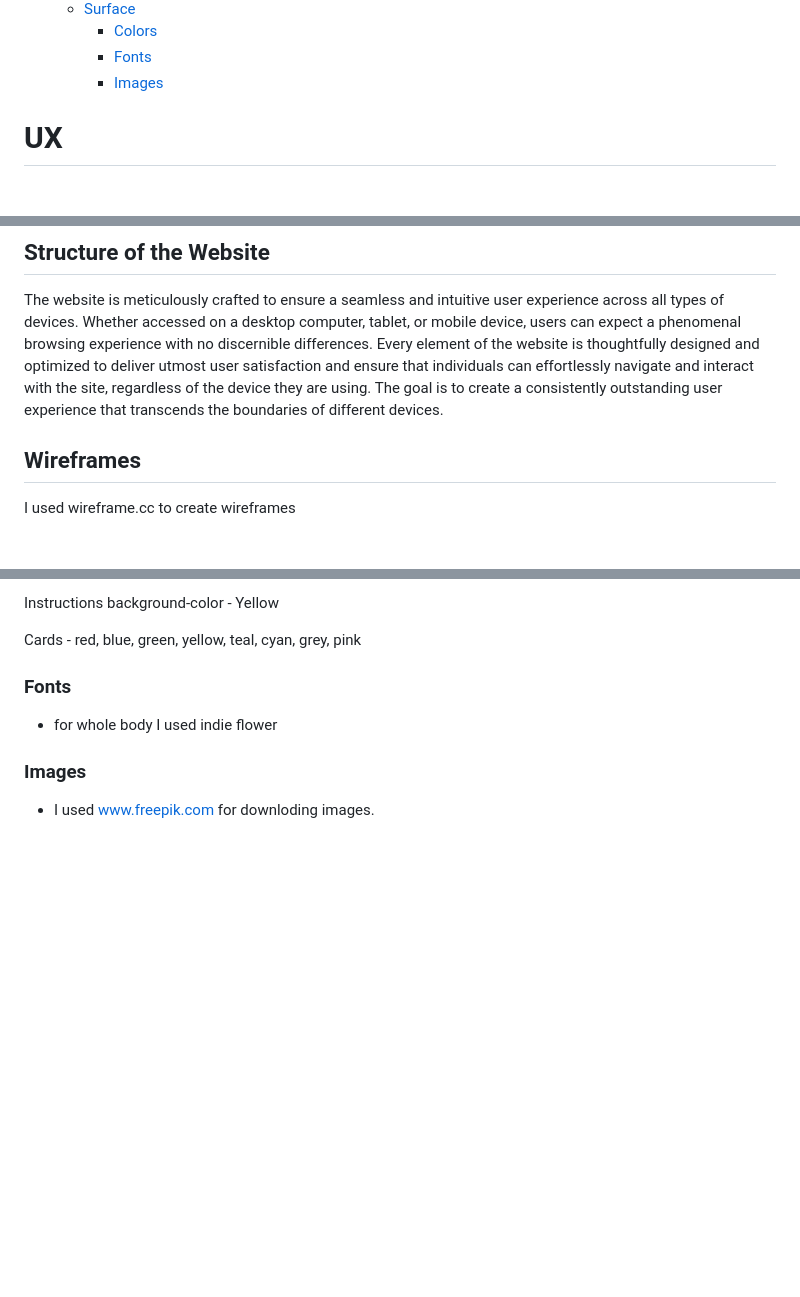
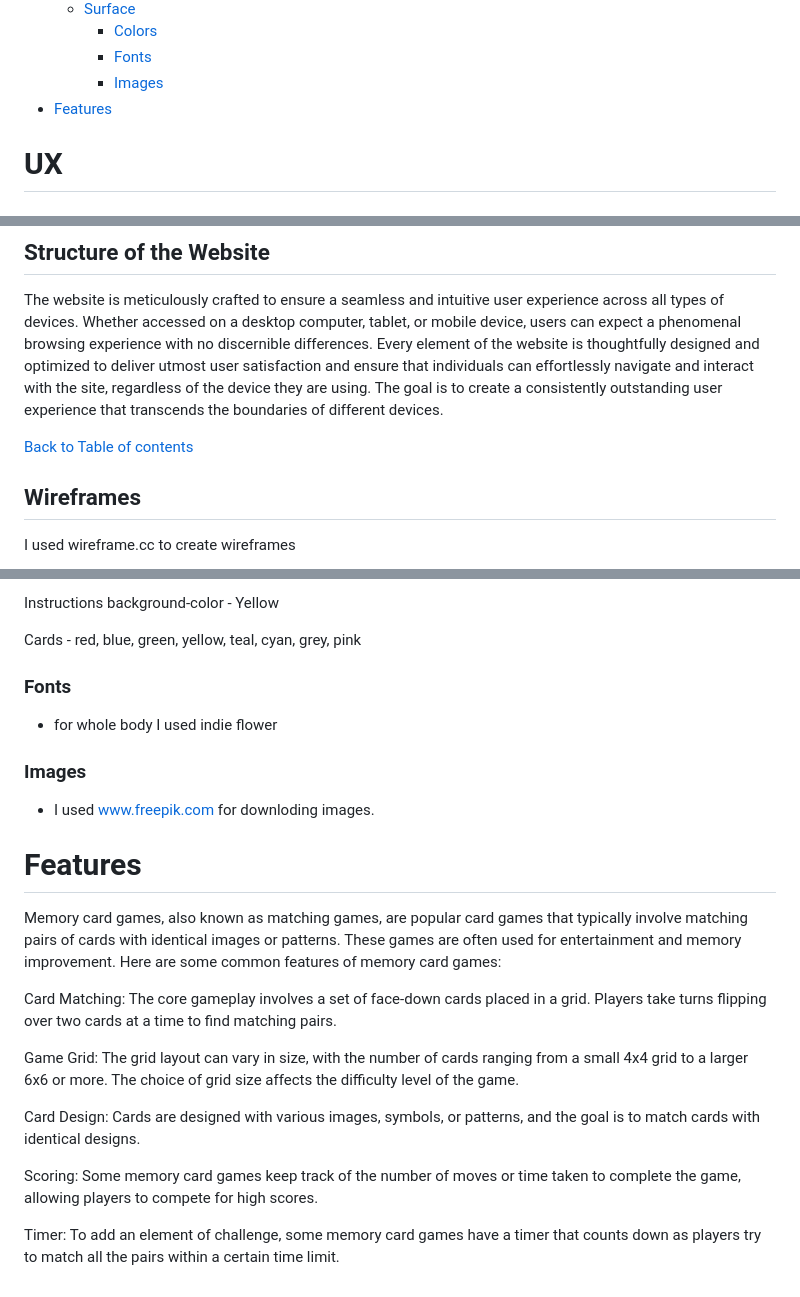
Before and after one commit to naisepaul/Javacript-project, a Markdown page: README.md, 3 parts joined by grey strips. Rendered like a GitHub page; blank space fills up the shorter version.

Commit message:
Added features

```diff
--- a/README.md
+++ b/README.md
@@ -20,6 +20,7 @@ Welcome to the [Unveil The Hues Of Memory](https://naisepaul.github.io/Javacript
     - [Colors](#colors)
     - [Fonts](#fonts)
     - [Images](#images)
+- [Features](#features)
 
 # UX
 
@@ -54,6 +55,8 @@ Welcome to the [Unveil The Hues Of Memory](https://naisepaul.github.io/Javacript
 ## Structure of the Website
 
 The website is meticulously crafted to ensure a seamless and intuitive user experience across all types of devices. Whether accessed on a desktop computer, tablet, or mobile device, users can expect a phenomenal browsing experience with no discernible differences. Every element of the website is thoughtfully designed and optimized to deliver utmost user satisfaction and ensure that individuals can effortlessly navigate and interact with the site, regardless of the device they are using. The goal is to create a consistently outstanding user experience that transcends the boundaries of different devices.
+
+[Back to Table of contents](#table-of-contents)
 
 ## Wireframes
 
@@ -96,3 +99,17 @@ Cards -  red, blue, green, yellow, teal, cyan, grey, pink
 ### Images
 
 - I used www.freepik.com for downloding images.
+
+# Features
+
+Memory card games, also known as matching games, are popular card games that typically involve matching pairs of cards with identical images or patterns. These games are often used for entertainment and memory improvement. Here are some common features of memory card games:
+
+Card Matching: The core gameplay involves a set of face-down cards placed in a grid. Players take turns flipping over two cards at a time to find matching pairs.
+
+Game Grid: The grid layout can vary in size, with the number of cards ranging from a small 4x4 grid to a larger 6x6 or more. The choice of grid size affects the difficulty level of the game.
+
+Card Design: Cards are designed with various images, symbols, or patterns, and the goal is to match cards with identical designs.
+
+Scoring: Some memory card games keep track of the number of moves or time taken to complete the game, allowing players to compete for high scores.
+
+Timer: To add an element of challenge, some memory card games have a timer that counts down as players try to match all the pairs within a certain time limit.
```
